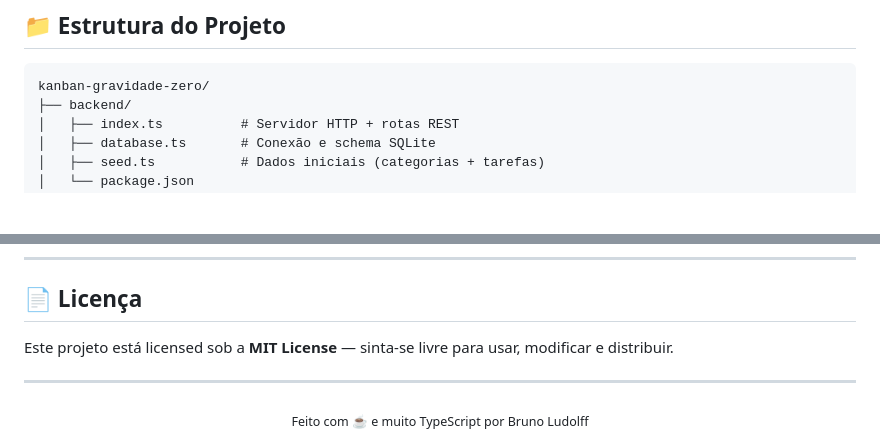
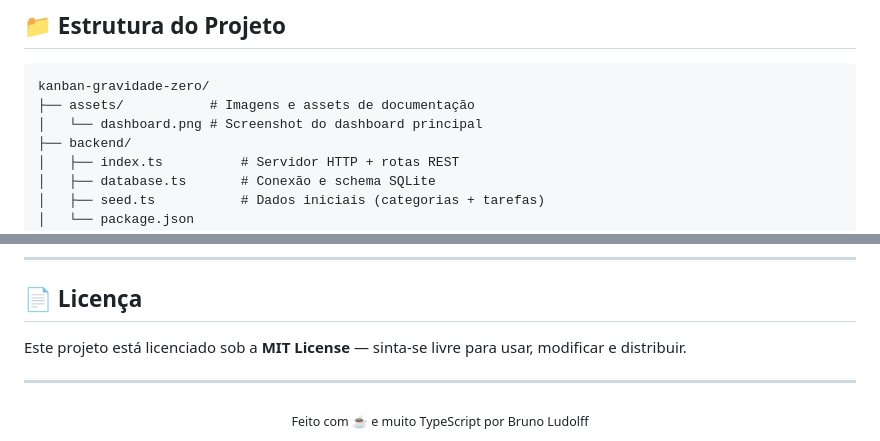
Before and after one commit to ludolffbruno/Personal-projects, a Markdown page: kanban-gravidade-zero/README.md, 2 parts joined by grey strips. Rendered like a GitHub page; blank space fills up the shorter version.

Commit message:
docs: add dashboard screenshot section and title to README

````diff
--- a/kanban-gravidade-zero/README.md
+++ b/kanban-gravidade-zero/README.md
@@ -110,6 +110,8 @@ http://localhost:5173
 
 ```
 kanban-gravidade-zero/
+├── assets/           # Imagens e assets de documentação
+│   └── dashboard.png # Screenshot do dashboard principal
 ├── backend/
 │   ├── index.ts          # Servidor HTTP + rotas REST
 │   ├── database.ts       # Conexão e schema SQLite
@@ -186,7 +192,7 @@ O board suporta criação de colunas extras como **Revisão**, **Teste**, **Bloq
 
 ## 📄 Licença
 
-Este projeto está licensed sob a **MIT License** — sinta-se livre para usar, modificar e distribuir.
+Este projeto está licenciado sob a **MIT License** — sinta-se livre para usar, modificar e distribuir.
 
 ---
 
````
Also changed, not shown: other parts of kanban-gravidade-zero/README.md (+4 -0 lines).
